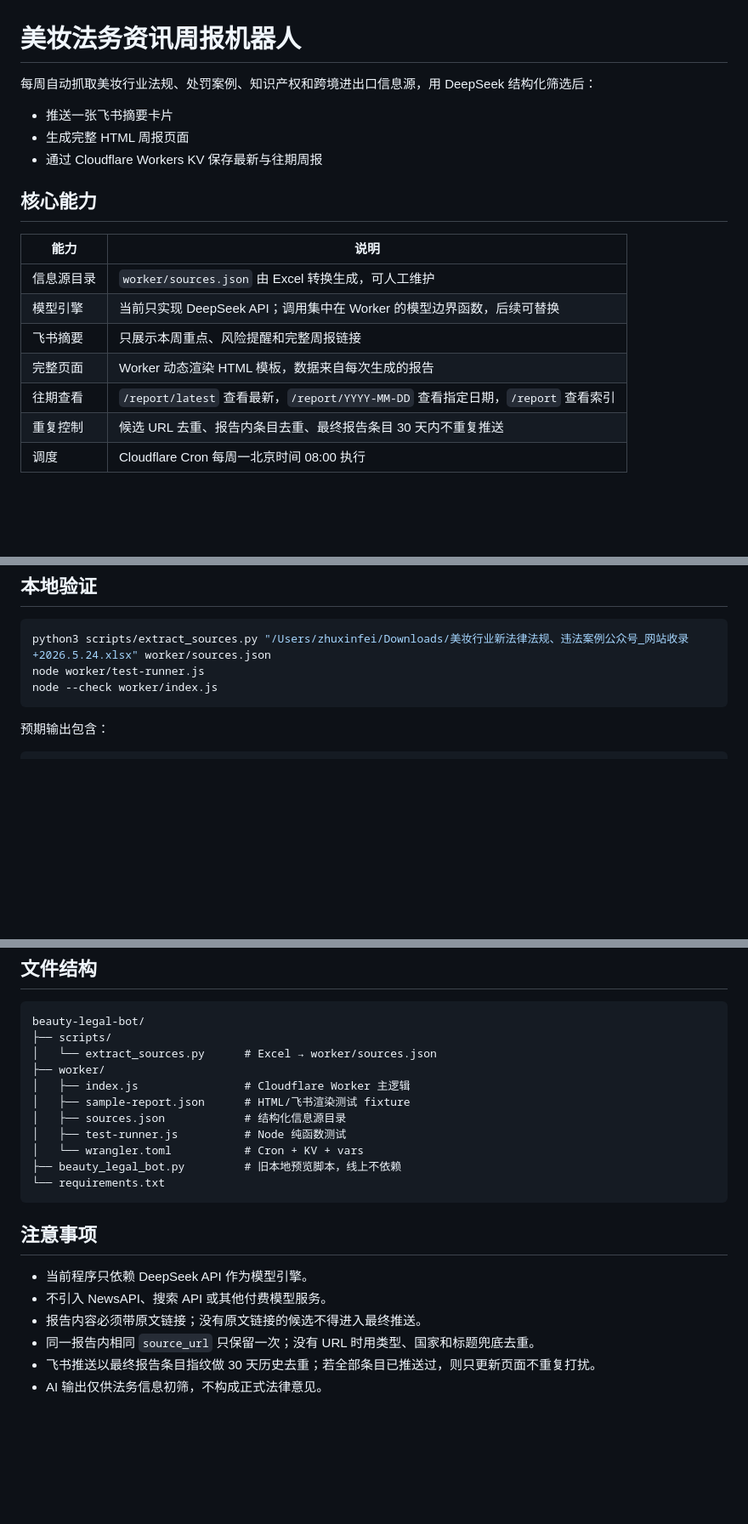
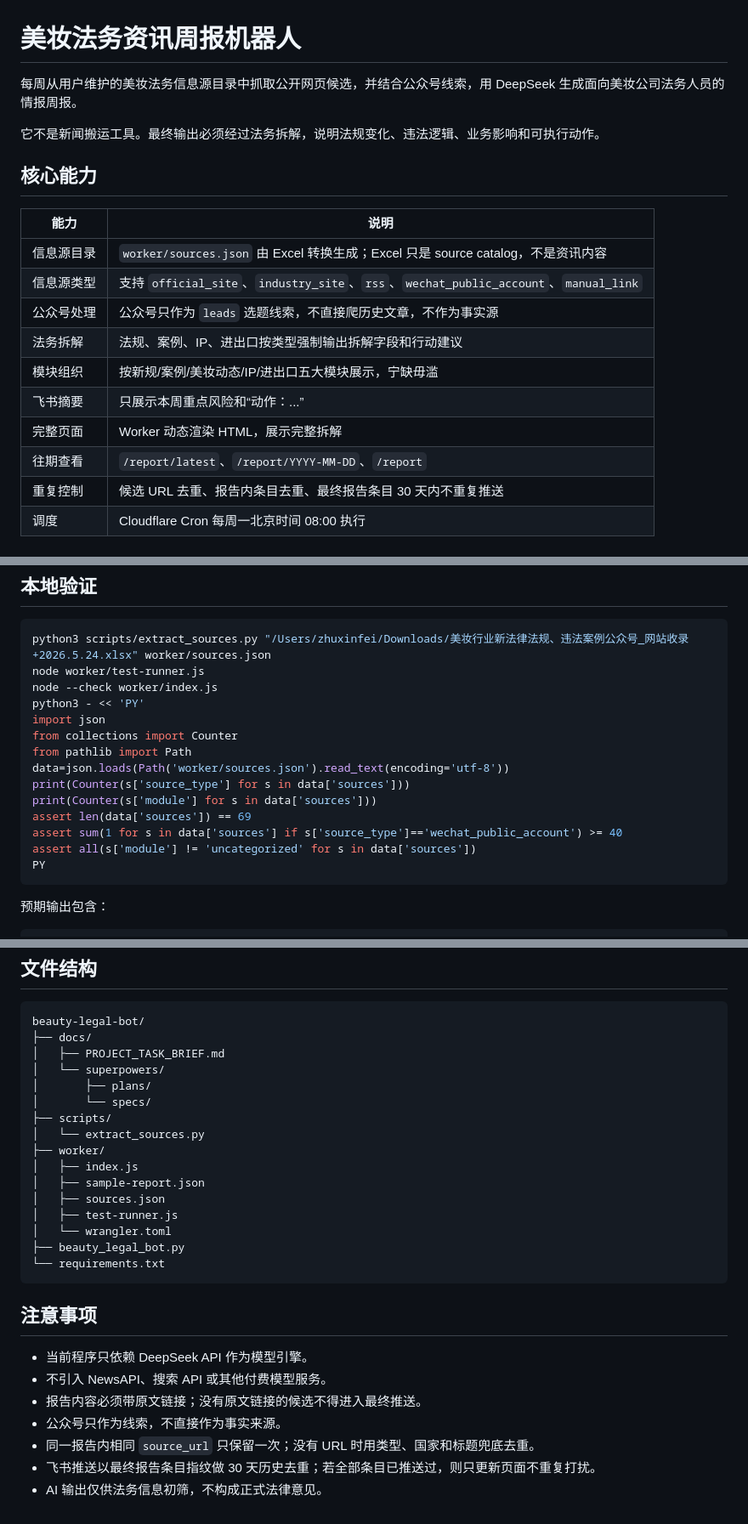
Before and after one commit to zhuxinfei/beauty-legal-bot, a Markdown page: README.md, 3 parts joined by grey strips. Shown at 85% size. Rendered like a GitHub page; blank space fills up the shorter version.

Commit message:
Document legal intelligence v1.1 behavior
Co-Authored-By: Claude Opus 4.7 (1M context) <noreply@anthropic.com>

````diff
--- a/README.md
+++ b/README.md
@@ -1,20 +1,21 @@
 # 美妆法务资讯周报机器人
 
-每周自动抓取美妆行业法规、处罚案例、知识产权和跨境进出口信息源，用 DeepSeek 结构化筛选后：
+每周从用户维护的美妆法务信息源目录中抓取公开网页候选，并结合公众号线索，用 DeepSeek 生成面向美妆公司法务人员的情报周报。
 
-- 推送一张飞书摘要卡片
-- 生成完整 HTML 周报页面
-- 通过 Cloudflare Workers KV 保存最新与往期周报
+它不是新闻搬运工具。最终输出必须经过法务拆解，说明法规变化、违法逻辑、业务影响和可执行动作。
 
 ## 核心能力
 
 | 能力 | 说明 |
 |------|------|
-| 信息源目录 | `worker/sources.json` 由 Excel 转换生成，可人工维护 |
-| 模型引擎 | 当前只实现 DeepSeek API；调用集中在 Worker 的模型边界函数，后续可替换 |
-| 飞书摘要 | 只展示本周重点、风险提醒和完整周报链接 |
-| 完整页面 | Worker 动态渲染 HTML 模板，数据来自每次生成的报告 |
-| 往期查看 | `/report/latest` 查看最新，`/report/YYYY-MM-DD` 查看指定日期，`/report` 查看索引 |
+| 信息源目录 | `worker/sources.json` 由 Excel 转换生成；Excel 只是 source catalog，不是资讯内容 |
+| 信息源类型 | 支持 `official_site`、`industry_site`、`rss`、`wechat_public_account`、`manual_link` |
+| 公众号处理 | 公众号只作为 `leads` 选题线索，不直接爬历史文章，不作为事实源 |
+| 法务拆解 | 法规、案例、IP、进出口按类型强制输出拆解字段和行动建议 |
+| 模块组织 | 按新规/案例/美妆动态/IP/进出口五大模块展示，宁缺毋滥 |
+| 飞书摘要 | 只展示本周重点风险和“动作：...” |
+| 完整页面 | Worker 动态渲染 HTML，展示完整拆解 |
+| 往期查看 | `/report/latest`、`/report/YYYY-MM-DD`、`/report` |
 | 重复控制 | 候选 URL 去重、报告内条目去重、最终报告条目 30 天内不重复推送 |
 | 调度 | Cloudflare Cron 每周一北京时间 08:00 执行 |
 
@@ -100,6 +146,17 @@ npx wrangler deploy
 python3 scripts/extract_sources.py "/Users/zhuxinfei/Downloads/美妆行业新法律法规、违法案例公众号_网站收录 +2026.5.24.xlsx" worker/sources.json
 node worker/test-runner.js
 node --check worker/index.js
+python3 - << 'PY'
+import json
+from collections import Counter
+from pathlib import Path
+data=json.loads(Path('worker/sources.json').read_text(encoding='utf-8'))
+print(Counter(s['source_type'] for s in data['sources']))
+print(Counter(s['module'] for s in data['sources']))
+assert len(data['sources']) == 69
+assert sum(1 for s in data['sources'] if s['source_type']=='wechat_public_account') >= 40
+assert all(s['module'] != 'uncategorized' for s in data['sources'])
+PY
 ```
 
 预期输出包含：
@@ -123,15 +180,20 @@ Worker 会异步运行周报管道，完成后推送飞书摘要，并更新 `/r
 
 ```text
 beauty-legal-bot/
+├── docs/
+│   ├── PROJECT_TASK_BRIEF.md
+│   └── superpowers/
+│       ├── plans/
+│       └── specs/
 ├── scripts/
-│   └── extract_sources.py      # Excel → worker/sources.json
+│   └── extract_sources.py
 ├── worker/
-│   ├── index.js                # Cloudflare Worker 主逻辑
-│   ├── sample-report.json      # HTML/飞书渲染测试 fixture
-│   ├── sources.json            # 结构化信息源目录
-│   ├── test-runner.js          # Node 纯函数测试
-│   └── wrangler.toml           # Cron + KV + vars
-├── beauty_legal_bot.py         # 旧本地预览脚本，线上不依赖
+│   ├── index.js
+│   ├── sample-report.json
+│   ├── sources.json
+│   ├── test-runner.js
+│   └── wrangler.toml
+├── beauty_legal_bot.py
 └── requirements.txt
 ```
 
@@ -140,6 +202,7 @@ beauty-legal-bot/
 - 当前程序只依赖 DeepSeek API 作为模型引擎。
 - 不引入 NewsAPI、搜索 API 或其他付费模型服务。
 - 报告内容必须带原文链接；没有原文链接的候选不得进入最终推送。
+- 公众号只作为线索，不直接作为事实来源。
 - 同一报告内相同 `source_url` 只保留一次；没有 URL 时用类型、国家和标题兜底去重。
 - 飞书推送以最终报告条目指纹做 30 天历史去重；若全部条目已推送过，则只更新页面不重复打扰。
 - AI 输出仅供法务信息初筛，不构成正式法律意见。
````
Also changed, not shown: other parts of README.md (+51 -6 lines).
